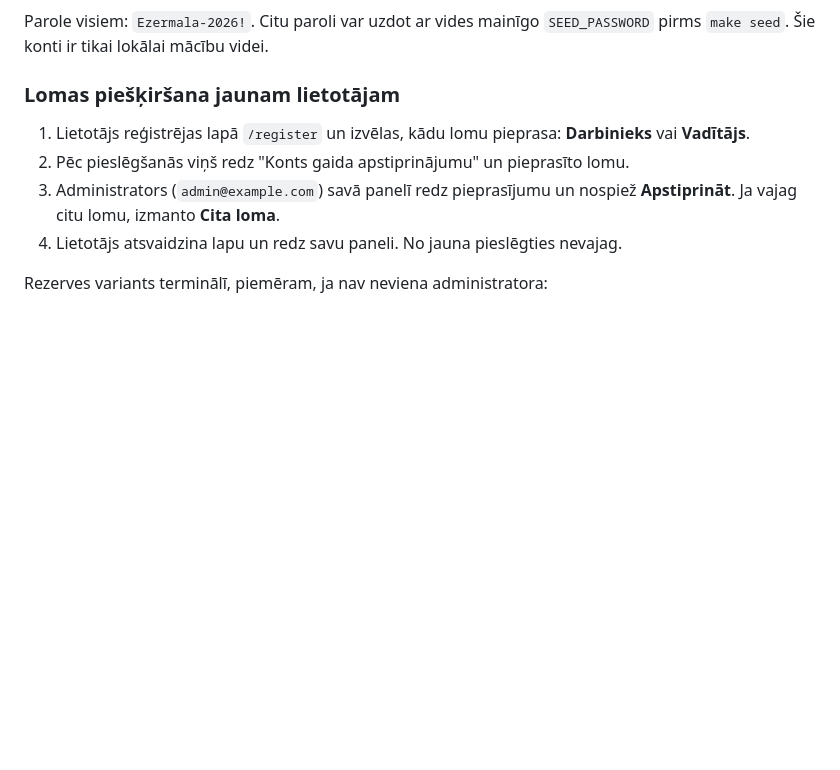
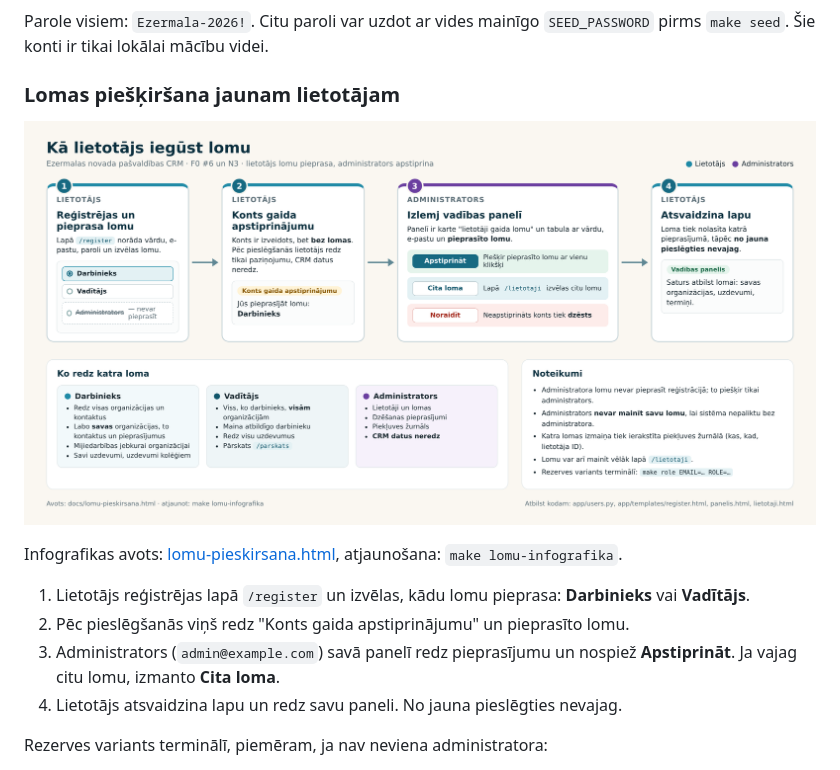
Before and after one commit to macibas3009/pareizais1410, a Markdown page: docs/vadibas-panelis.md, the part around the change. Rendered like a GitHub page; pictures changed too: docs/lomu-pieskirsana.png (added); blank space fills up the shorter version.

Commit message:
F0, N3: lomu piešķiršanas infografika
docs/lomu-pieskirsana.png (avots .html, make lomu-infografika), pievienota
vadības paneļa aprakstam.

Co-Authored-By: Claude Opus 5.5 <noreply@anthropic.com>

```diff
--- a/docs/vadibas-panelis.md
+++ b/docs/vadibas-panelis.md
@@ -155,6 +155,10 @@ Parole visiem: `Ezermala-2026!`. Citu paroli var uzdot ar vides mainīgo `SEED_P
 
 ### Lomas piešķiršana jaunam lietotājam
 
+![Infografika: lietotājs reģistrējas un pieprasa lomu, konts gaida apstiprinājumu, administrators apstiprina, izvēlas citu lomu vai noraida, lietotājs atsvaidzina lapu un redz paneli](lomu-pieskirsana.png)
+
+Infografikas avots: [lomu-pieskirsana.html](lomu-pieskirsana.html), atjaunošana: `make lomu-infografika`.
+
 1. Lietotājs reģistrējas lapā `/register` un izvēlas, kādu lomu pieprasa: **Darbinieks** vai **Vadītājs**.
 2. Pēc pieslēgšanās viņš redz "Konts gaida apstiprinājumu" un pieprasīto lomu.
 3. Administrators (`admin@example.com`) savā panelī redz pieprasījumu un nospiež **Apstiprināt**. Ja vajag citu lomu, izmanto **Cita loma**.
```
Also changed, not shown: 2 other files.
